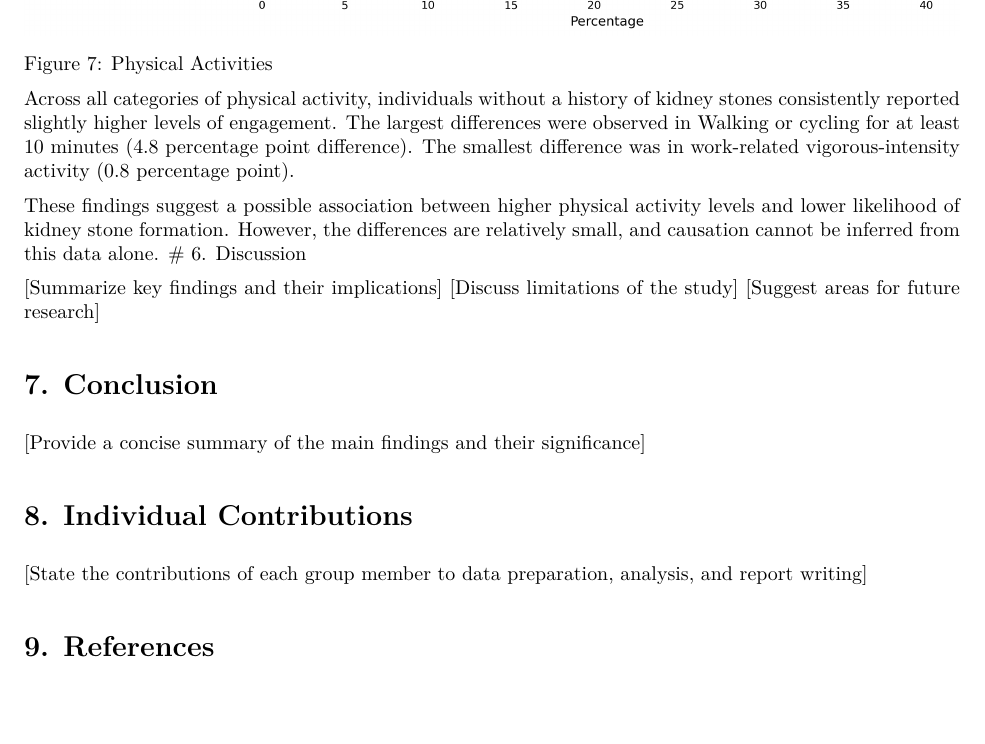
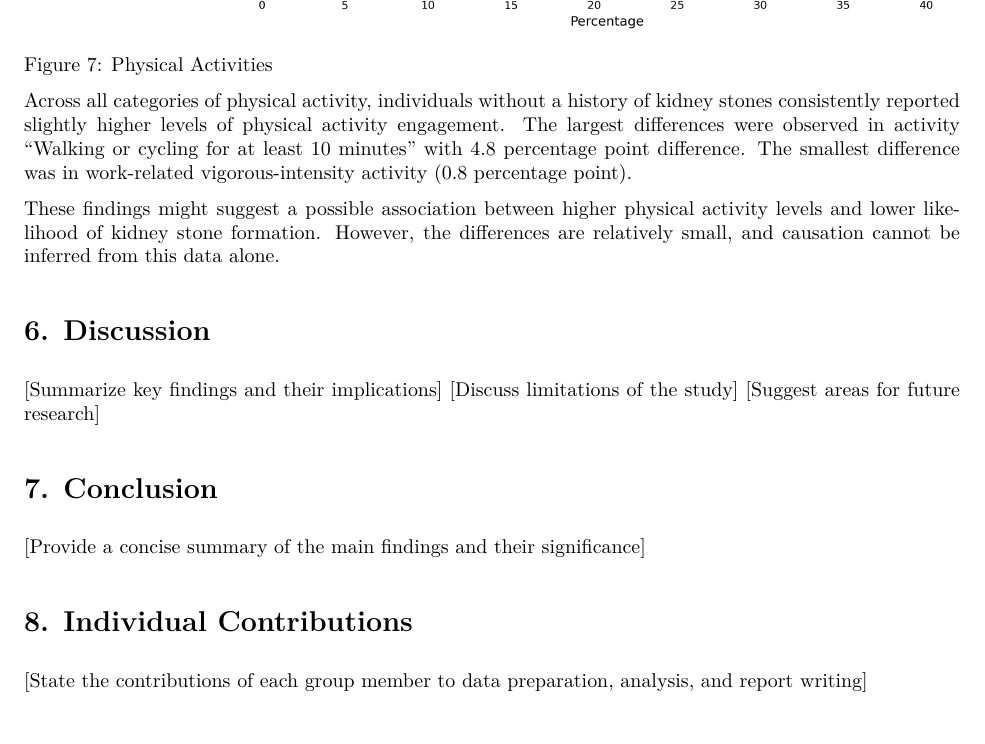
Before and after one commit to dvnguyen02/DATA301-Project, an R Markdown document (results/reports/Report.Rmd): part of page 8 of 8 before the commit and part of page 8 of 9 after it, cut so that both start at the same text. The pictures show the output file results/reports/Report.pdf that the author committed with the source.

Commit message:
fix report one more time

```diff
--- a/results/reports/Report.Rmd
+++ b/results/reports/Report.Rmd
@@ -143,10 +143,11 @@ knitr::include_graphics("../figures/physical_activities.png")
 
 Figure 7: Physical Activities
 
-Across all categories of physical activity, individuals without a history of kidney stones consistently reported slightly higher levels of engagement.
-The largest differences were observed in Walking or cycling for at least 10 minutes (4.8 percentage point difference). The smallest difference was in work-related vigorous-intensity activity (0.8 percentage point).
+Across all categories of physical activity, individuals without a history of kidney stones consistently reported slightly higher levels of physical activity engagement.
+The largest differences were observed in activity "Walking or cycling for at least 10 minutes" with 4.8 percentage point difference. The smallest difference was in work-related vigorous-intensity activity (0.8 percentage point).
 
-These findings suggest a possible association between higher physical activity levels and lower likelihood of kidney stone formation. However, the differences are relatively small, and causation cannot be inferred from this data alone.
+These findings might suggest a possible association between higher physical activity levels and lower likelihood of kidney stone formation. However, the differences are relatively small, and causation cannot be inferred from this data alone.
+
 # 6. Discussion
 
 [Summarize key findings and their implications]
```
Also changed, not shown: results/reports/Report.pdf.
